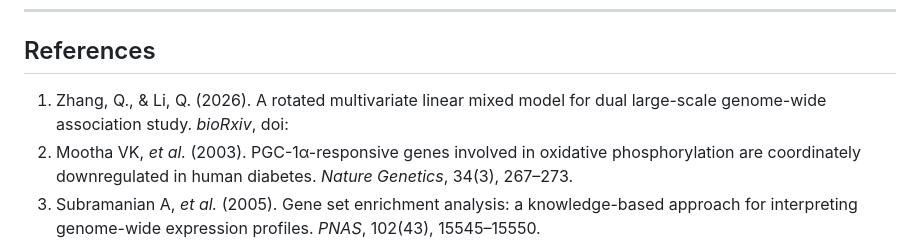
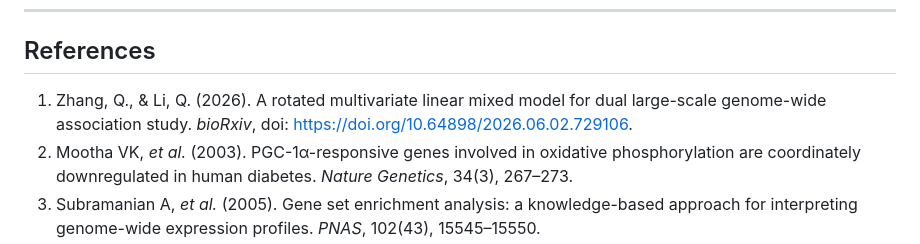
Before and after one commit to amss-stat/inGSEA, a Markdown page: README.md, the part around the change. Rendered like a GitHub page.

```diff
--- a/README.md
+++ b/README.md
@@ -91,7 +91,7 @@ Chrome is strongly recommended for best performance.
 
 ## References
 
-1. Zhang, Q., & Li, Q. (2026). A rotated multivariate linear mixed model for dual large-scale genome-wide association study. *bioRxiv*, doi:
+1. Zhang, Q., & Li, Q. (2026). A rotated multivariate linear mixed model for dual large-scale genome-wide association study. *bioRxiv*, doi: https://doi.org/10.64898/2026.06.02.729106.
 2. Mootha VK, *et al.* (2003). PGC-1α-responsive genes involved in oxidative phosphorylation are coordinately downregulated in human diabetes. *Nature Genetics*, 34(3), 267–273.
 3. Subramanian A, *et al.* (2005). Gene set enrichment analysis: a knowledge-based approach for interpreting genome-wide expression profiles. *PNAS*, 102(43), 15545–15550.
 4. Liberzon A, Subramanian A, Pinchback R, Thorvaldsdóttir H, Tamayo P & Mesirov JP (2011). Molecular Signatures Database (MSigDB) 3.0. *Bioinformatics*, 27(12), 1739–1740.
```
